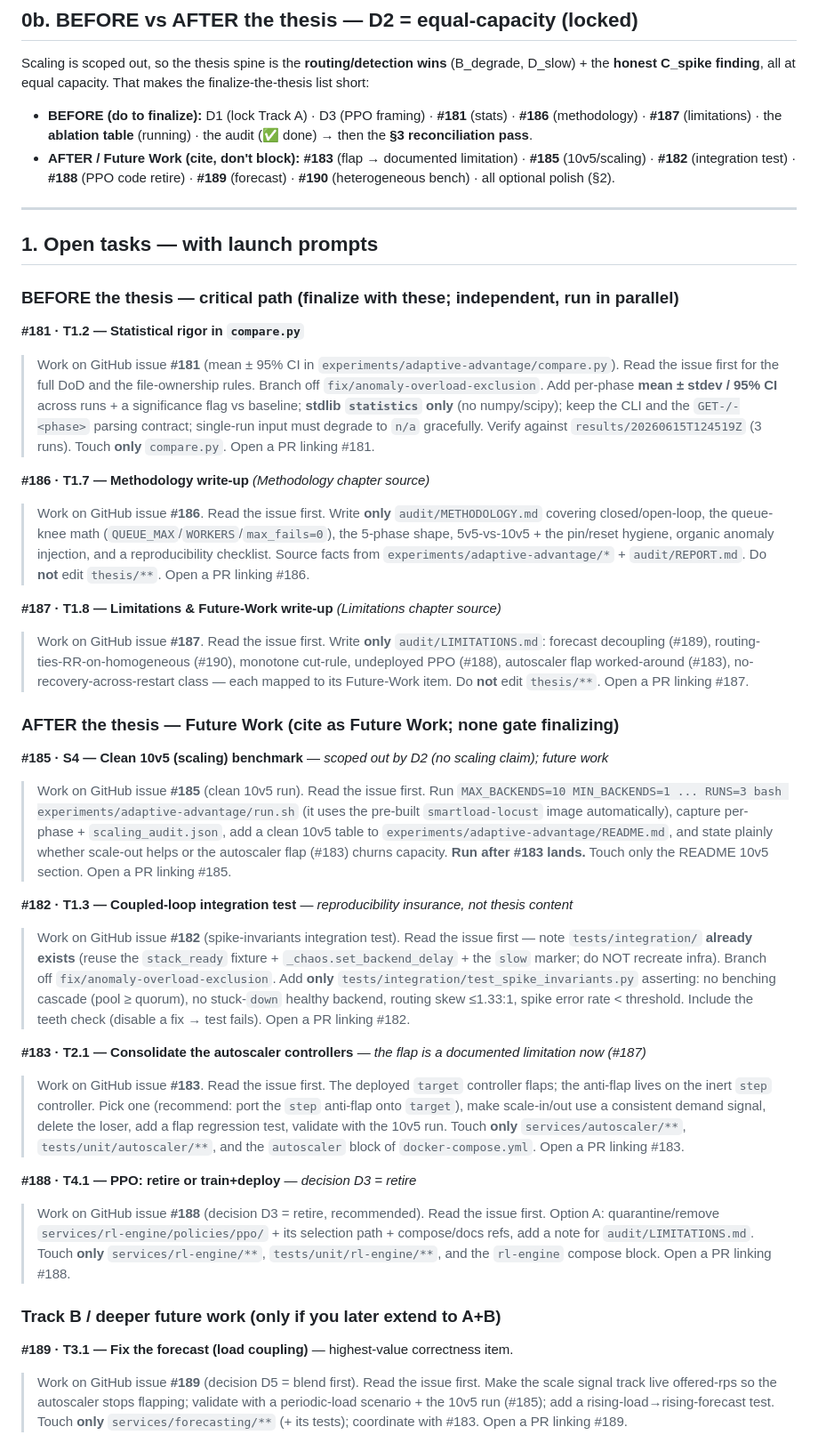
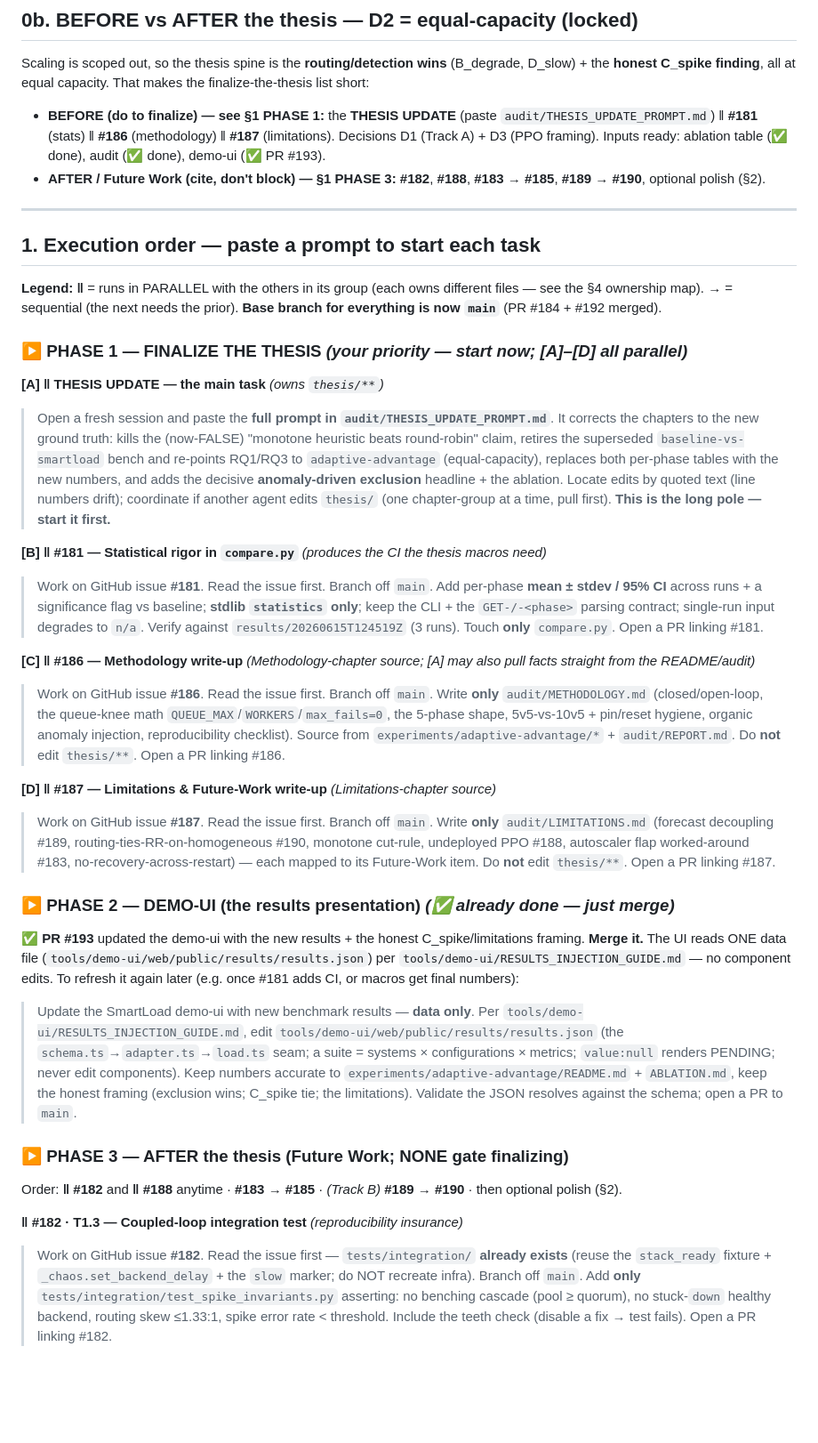
Before and after one commit to TasneemEltabakh/smartload, a Markdown page: audit/NEXT_TASKS.md, the part around one of its changes. Shown at 89% size. GitHub-like rendering; blank space fills up the shorter version.

```diff
--- a/audit/NEXT_TASKS.md
+++ b/audit/NEXT_TASKS.md
@@ -51,44 +50,44 @@ Scaling is scoped out, so the thesis spine is the **routing/detection wins** (B_
 D_slow) + the **honest C_spike finding**, all at equal capacity. That makes the
 finalize-the-thesis list short:
 
-- **BEFORE (do to finalize):** D1 (lock Track A) · D3 (PPO framing) · **#181** (stats) ·
-  **#186** (methodology) · **#187** (limitations) · the **ablation table** (running) · the
-  audit (✅ done) → then the **§3 reconciliation pass**.
-- **AFTER / Future Work (cite, don't block):** **#183** (flap → documented limitation) ·
-  **#185** (10v5/scaling) · **#182** (integration test) · **#188** (PPO code retire) ·
-  **#189** (forecast) · **#190** (heterogeneous bench) · all optional polish (§2).
+- **BEFORE (do to finalize) — see §1 PHASE 1:** the **THESIS UPDATE** (paste
+  `audit/THESIS_UPDATE_PROMPT.md`) ‖ **#181** (stats) ‖ **#186** (methodology) ‖ **#187**
+  (limitations). Decisions D1 (Track A) + D3 (PPO framing). Inputs ready: ablation table
+  (✅ done), audit (✅ done), demo-ui (✅ PR #193).
+- **AFTER / Future Work (cite, don't block) — §1 PHASE 3:** **#182**, **#188**, **#183 →
+  #185**, **#189 → #190**, optional polish (§2).
 
 ---
 
-## 1. Open tasks — with launch prompts
+## 1. Execution order — paste a prompt to start each task
 
-### BEFORE the thesis — critical path (finalize with these; independent, run in parallel)
+**Legend:** **‖** = runs in PARALLEL with the others in its group (each owns different
+files — see the §4 ownership map). **→** = sequential (the next needs the prior).
+**Base branch for everything is now `main`** (PR #184 + #192 merged).
 
-**#181 · T1.2 — Statistical rigor in `compare.py`**
-> Work on GitHub issue **#181** (mean ± 95% CI in `experiments/adaptive-advantage/compare.py`). Read the issue first for the full DoD and the file-ownership rules. Branch off `fix/anomaly-overload-exclusion`. Add per-phase **mean ± stdev / 95% CI** across runs + a significance flag vs baseline; **stdlib `statistics` only** (no numpy/scipy); keep the CLI and the `GET-/-<phase>` parsing contract; single-run input must degrade to `n/a` gracefully. Verify against `results/20260615T124519Z` (3 runs). Touch **only** `compare.py`. Open a PR linking #181.
+### ▶ PHASE 1 — FINALIZE THE THESIS  *(your priority — start now; [A]–[D] all parallel)*
 
-**#186 · T1.7 — Methodology write-up** *(Methodology chapter source)*
-> Work on GitHub issue **#186**. Read the issue first. Write **only** `audit/METHODOLOGY.md` covering closed/open-loop, the queue-knee math (`QUEUE_MAX`/`WORKERS`/`max_fails=0`), the 5-phase shape, 5v5-vs-10v5 + the pin/reset hygiene, organic anomaly injection, and a reproducibility checklist. Source facts from `experiments/adaptive-advantage/*` + `audit/REPORT.md`. Do **not** edit `thesis/**`. Open a PR linking #186.
+**[A] ‖ THESIS UPDATE — the main task**  *(owns `thesis/**`)*
+> Open a fresh session and paste the **full prompt in `audit/THESIS_UPDATE_PROMPT.md`**. It corrects the chapters to the new ground truth: kills the (now-FALSE) "monotone heuristic beats round-robin" claim, retires the superseded `baseline-vs-smartload` bench and re-points RQ1/RQ3 to `adaptive-advantage` (equal-capacity), replaces both per-phase tables with the new numbers, and adds the decisive **anomaly-driven exclusion** headline + the ablation. Locate edits by quoted text (line numbers drift); coordinate if another agent edits `thesis/` (one chapter-group at a time, pull first). **This is the long pole — start it first.**
 
-**#187 · T1.8 — Limitations & Future-Work write-up** *(Limitations chapter source)*
-> Work on GitHub issue **#187**. Read the issue first. Write **only** `audit/LIMITATIONS.md`: forecast decoupling (#189), routing-ties-RR-on-homogeneous (#190), monotone cut-rule, undeployed PPO (#188), autoscaler flap worked-around (#183), no-recovery-across-restart class — each mapped to its Future-Work item. Do **not** edit `thesis/**`. Open a PR linking #187.
+**[B] ‖ #181 — Statistical rigor in `compare.py`**  *(produces the CI the thesis macros need)*
+> Work on GitHub issue **#181**. Read the issue first. Branch off `main`. Add per-phase **mean ± stdev / 95% CI** across runs + a significance flag vs baseline; **stdlib `statistics` only**; keep the CLI + the `GET-/-<phase>` parsing contract; single-run input degrades to `n/a`. Verify against `results/20260615T124519Z` (3 runs). Touch **only** `compare.py`. Open a PR linking #181.
 
-### AFTER the thesis — Future Work (cite as Future Work; **none gate finalizing**)
+**[C] ‖ #186 — Methodology write-up**  *(Methodology-chapter source; [A] may also pull facts straight from the README/audit)*
+> Work on GitHub issue **#186**. Read the issue first. Branch off `main`. Write **only** `audit/METHODOLOGY.md` (closed/open-loop, the queue-knee math `QUEUE_MAX`/`WORKERS`/`max_fails=0`, the 5-phase shape, 5v5-vs-10v5 + pin/reset hygiene, organic anomaly injection, reproducibility checklist). Source from `experiments/adaptive-advantage/*` + `audit/REPORT.md`. Do **not** edit `thesis/**`. Open a PR linking #186.
 
-**#185 · S4 — Clean 10v5 (scaling) benchmark** — *scoped out by D2 (no scaling claim); future work*
-> Work on GitHub issue **#185** (clean 10v5 run). Read the issue first. Run `MAX_BACKENDS=10 MIN_BACKENDS=1 ... RUNS=3 bash experiments/adaptive-advantage/run.sh` (it uses the pre-built `smartload-locust` image automatically), capture per-phase + `scaling_audit.json`, add a clean 10v5 table to `experiments/adaptive-advantage/README.md`, and state plainly whether scale-out helps or the autoscaler flap (#183) churns capacity. **Run after #183 lands.** Touch only the README 10v5 section. Open a PR linking #185.
+**[D] ‖ #187 — Limitations & Future-Work write-up**  *(Limitations-chapter source)*
+> Work on GitHub issue **#187**. Read the issue first. Branch off `main`. Write **only** `audit/LIMITATIONS.md` (forecast decoupling #189, routing-ties-RR-on-homogeneous #190, monotone cut-rule, undeployed PPO #188, autoscaler flap worked-around #183, no-recovery-across-restart) — each mapped to its Future-Work item. Do **not** edit `thesis/**`. Open a PR linking #187.
 
-**#182 · T1.3 — Coupled-loop integration test** — *reproducibility insurance, not thesis content*
-> Work on GitHub issue **#182** (spike-invariants integration test). Read the issue first — note `tests/integration/` **already exists** (reuse the `stack_ready` fixture + `_chaos.set_backend_delay` + the `slow` marker; do NOT recreate infra). Branch off `fix/anomaly-overload-exclusion`. Add **only** `tests/integration/test_spike_invariants.py` asserting: no benching cascade (pool ≥ quorum), no stuck-`down` healthy backend, routing skew ≤1.33:1, spike error rate < threshold. Include the teeth check (disable a fix → test fails). Open a PR linking #182.
+### ▶ PHASE 2 — DEMO-UI (the results presentation)  *(✅ already done — just merge)*
 
-**#183 · T2.1 — Consolidate the autoscaler controllers** — *the flap is a documented limitation now (#187)*
-> Work on GitHub issue **#183**. Read the issue first. The deployed `target` controller flaps; the anti-flap lives on the inert `step` controller. Pick one (recommend: port the `step` anti-flap onto `target`), make scale-in/out use a consistent demand signal, delete the loser, add a flap regression test, validate with the 10v5 run. Touch **only** `services/autoscaler/**`, `tests/unit/autoscaler/**`, and the `autoscaler` block of `docker-compose.yml`. Open a PR linking #183.
+**✅ PR #193** updated the demo-ui with the new results + the honest C_spike/limitations framing. **Merge it.** The UI reads ONE data file (`tools/demo-ui/web/public/results/results.json`) per `tools/demo-ui/RESULTS_INJECTION_GUIDE.md` — no component edits. To refresh it again later (e.g. once #181 adds CI, or macros get final numbers):
+> Update the SmartLoad demo-ui with new benchmark results — **data only**. Per `tools/demo-ui/RESULTS_INJECTION_GUIDE.md`, edit `tools/demo-ui/web/public/results/results.json` (the `schema.ts`→`adapter.ts`→`load.ts` seam; a suite = systems × configurations × metrics; `value:null` renders PENDING; never edit components). Keep numbers accurate to `experiments/adaptive-advantage/README.md` + `ABLATION.md`, keep the honest framing (exclusion wins; C_spike tie; the limitations). Validate the JSON resolves against the schema; open a PR to `main`.
 
-**#188 · T4.1 — PPO: retire or train+deploy** — *decision D3 = retire*
-> Work on GitHub issue **#188** (decision D3 = retire, recommended). Read the issue first. Option A: quarantine/remove `services/rl-engine/policies/ppo/` + its selection path + compose/docs refs, add a note for `audit/LIMITATIONS.md`. Touch **only** `services/rl-engine/**`, `tests/unit/rl-engine/**`, and the `rl-engine` compose block. Open a PR linking #188.
+### ▶ PHASE 3 — AFTER the thesis (Future Work; **NONE gate finalizing**)
 
-### Track B / deeper future work (only if you later extend to A+B)
+Order: **‖ #182** and **‖ #188** anytime · **#183 → #185** · *(Track B)* **#189 → #190** · then optional polish (§2).
 
-**#189 · T3.1 — Fix the forecast (load coupling)** — highest-value correctness item.
-> Work on GitHub issue **#189** (decision D5 = blend first). Read the issue first. Make the scale signal track live offered-rps so the autoscaler stops flapping; validate with a periodic-load scenario + the 10v5 run (#185); add a rising-load→rising-forecast test. Touch **only** `services/forecasting/**` (+ its tests); coordinate with #183. Open a PR linking #189.
+**‖ #182 · T1.3 — Coupled-loop integration test**  *(reproducibility insurance)*
+> Work on GitHub issue **#182**. Read the issue first — `tests/integration/` **already exists** (reuse the `stack_ready` fixture + `_chaos.set_backend_delay` + the `slow` marker; do NOT recreate infra). Branch off `main`. Add **only** `tests/integration/test_spike_invariants.py` asserting: no benching cascade (pool ≥ quorum), no stuck-`down` healthy backend, routing skew ≤1.33:1, spike error rate < threshold. Include the teeth check (disable a fix → test fails). Open a PR linking #182.
 
```
Also changed, not shown: other parts of audit/NEXT_TASKS.md (+39 -20 lines), audit/THESIS_UPDATE_PROMPT.md (added, +148 -0 lines).
